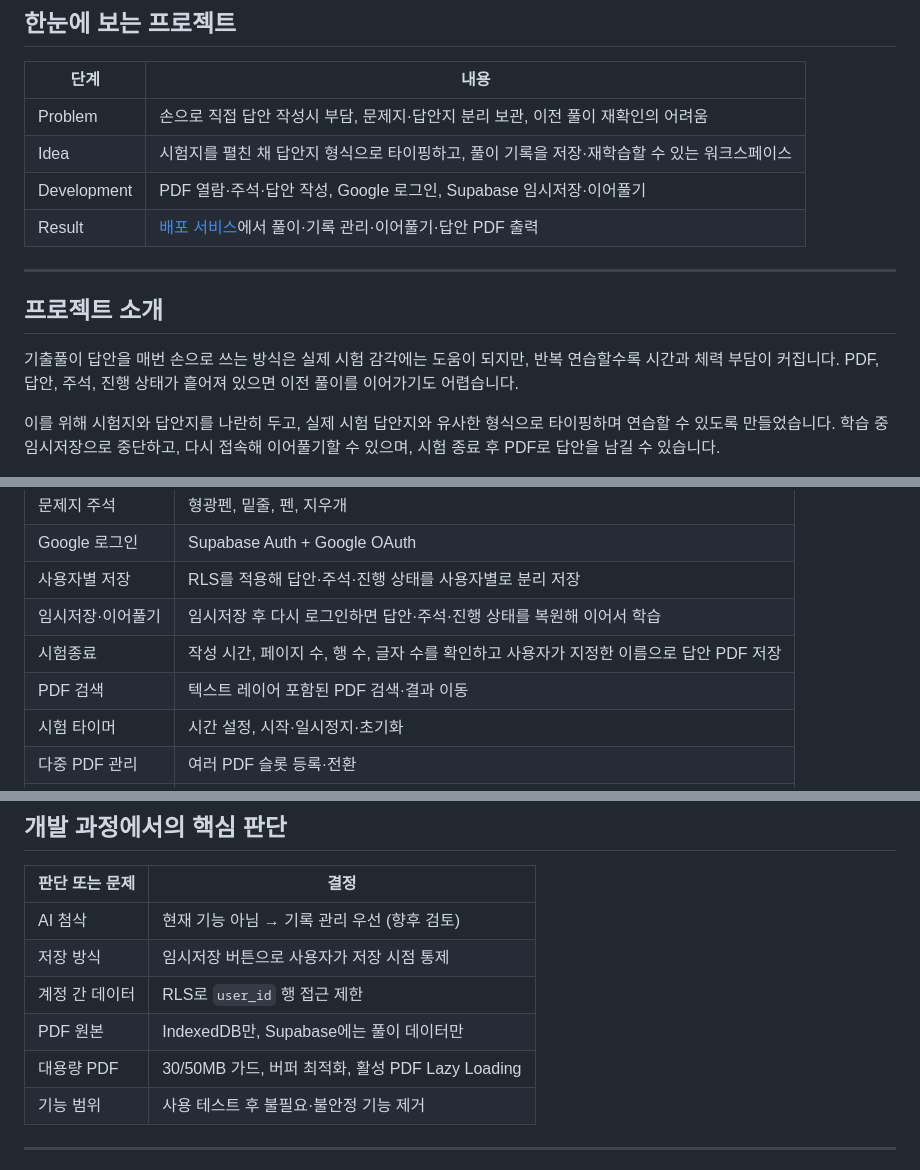
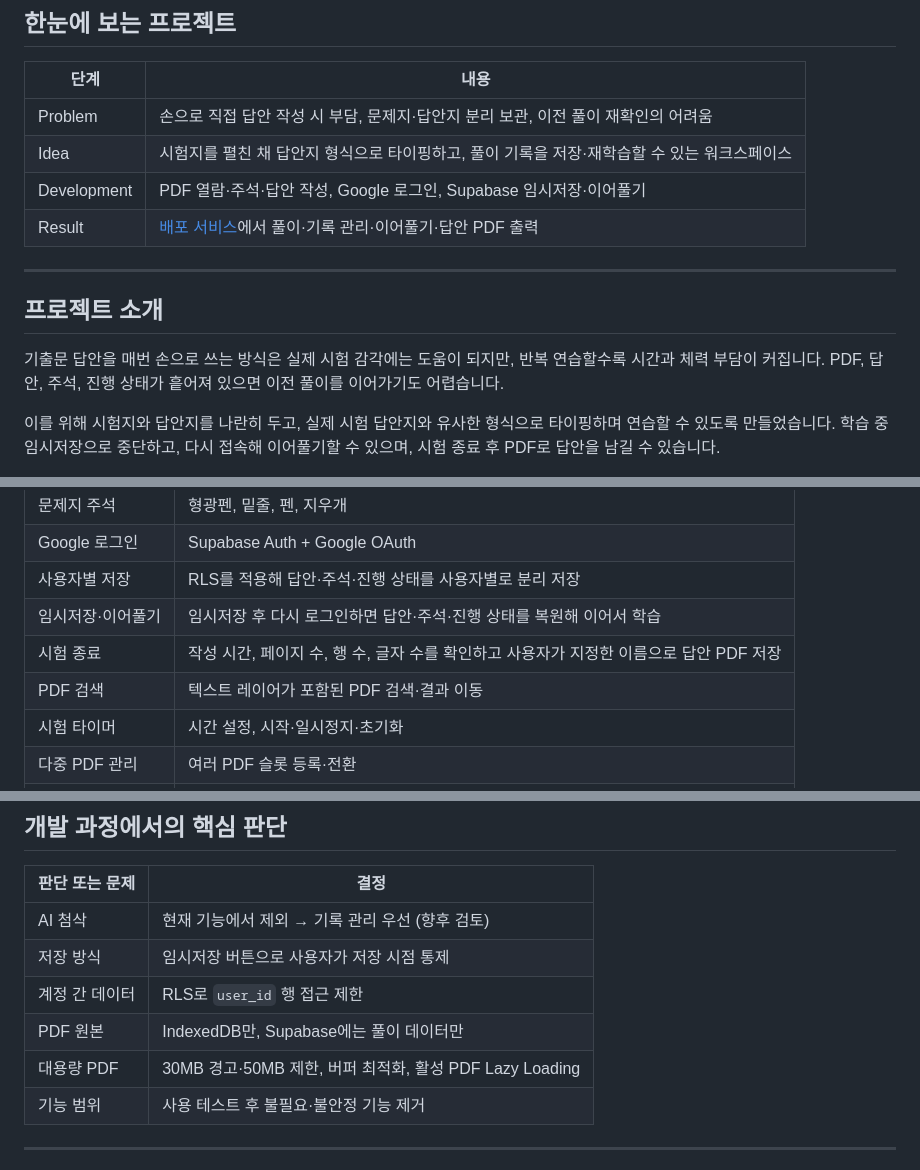
Before and after one commit to minwookim5433/cpa-audit-workspace, a Markdown page: README.md, 3 parts joined by grey strips. GitHub-like rendering.

```diff
--- a/README.md
+++ b/README.md
@@ -20,7 +20,7 @@ CPA 회계감사 기출문제를 반복해서 연습하는 과정에서 손으
 
 | 단계 | 내용 |
 |---|---|
-| Problem | 손으로 직접 답안 작성시 부담, 문제지·답안지 분리 보관, 이전 풀이 재확인의 어려움 |
+| Problem | 손으로 직접 답안 작성 시 부담, 문제지·답안지 분리 보관, 이전 풀이 재확인의 어려움 |
 | Idea | 시험지를 펼친 채 답안지 형식으로 타이핑하고, 풀이 기록을 저장·재학습할 수 있는 워크스페이스 |
 | Development | PDF 열람·주석·답안 작성, Google 로그인, Supabase 임시저장·이어풀기 |
 | Result | [배포 서비스](https://cpa-audit-workspace.onrender.com)에서 풀이·기록 관리·이어풀기·답안 PDF 출력 |
@@ -29,7 +29,7 @@ CPA 회계감사 기출문제를 반복해서 연습하는 과정에서 손으
 
 ## 프로젝트 소개
 
-기출풀이 답안을 매번 손으로 쓰는 방식은 실제 시험 감각에는 도움이 되지만, 반복 연습할수록 시간과 체력 부담이 커집니다. PDF, 답안, 주석, 진행 상태가 흩어져 있으면 이전 풀이를 이어가기도 어렵습니다.
+기출문 답안을 매번 손으로 쓰는 방식은 실제 시험 감각에는 도움이 되지만, 반복 연습할수록 시간과 체력 부담이 커집니다. PDF, 답안, 주석, 진행 상태가 흩어져 있으면 이전 풀이를 이어가기도 어렵습니다.
 
 이를 위해 시험지와 답안지를 나란히 두고, 실제 시험 답안지와 유사한 형식으로 타이핑하며 연습할 수 있도록 만들었습니다. 학습 중 임시저장으로 중단하고, 다시 접속해 이어풀기할 수 있으며, 시험 종료 후 PDF로 답안을 남길 수 있습니다.
 
@@ -49,8 +49,8 @@ CPA 회계감사 기출문제를 반복해서 연습하는 과정에서 손으
 | Google 로그인 | Supabase Auth + Google OAuth |
 | 사용자별 저장 | RLS를 적용해 답안·주석·진행 상태를 사용자별로 분리 저장 |
 | 임시저장·이어풀기 | 임시저장 후 다시 로그인하면 답안·주석·진행 상태를 복원해 이어서 학습 |
-| 시험종료 | 작성 시간, 페이지 수, 행 수, 글자 수를 확인하고 사용자가 지정한 이름으로 답안 PDF 저장 |
-| PDF 검색 | 텍스트 레이어 포함된 PDF 검색·결과 이동 |
+| 시험 종료 | 작성 시간, 페이지 수, 행 수, 글자 수를 확인하고 사용자가 지정한 이름으로 답안 PDF 저장 |
+| PDF 검색 | 텍스트 레이어가 포함된 PDF 검색·결과 이동 |
 | 시험 타이머 | 시간 설정, 시작·일시정지·초기화 |
 | 다중 PDF 관리 | 여러 PDF 슬롯 등록·전환 |
 | 대용량 PDF 대응 | 업로드 용량 안내·제한, 버퍼 최적화, 활성 PDF Lazy Loading |
@@ -104,11 +104,11 @@ Google 로그인 → PDF 업로드 → 시험지 열람·주석 → 답안 작
 
 | 판단 또는 문제 | 결정 |
 |---|---|
-| AI 첨삭 | 현재 기능 아님 → 기록 관리 우선 (향후 검토) |
+| AI 첨삭 | 현재 기능에서 제외 → 기록 관리 우선 (향후 검토) |
 | 저장 방식 | 임시저장 버튼으로 사용자가 저장 시점 통제 |
 | 계정 간 데이터 | RLS로 `user_id` 행 접근 제한 |
 | PDF 원본 | IndexedDB만, Supabase에는 풀이 데이터만 |
-| 대용량 PDF | 30/50MB 가드, 버퍼 최적화, 활성 PDF Lazy Loading |
+| 대용량 PDF | 30MB 경고·50MB 제한, 버퍼 최적화, 활성 PDF Lazy Loading |
 | 기능 범위 | 사용 테스트 후 불필요·불안정 기능 제거 |
 
 ---
```
